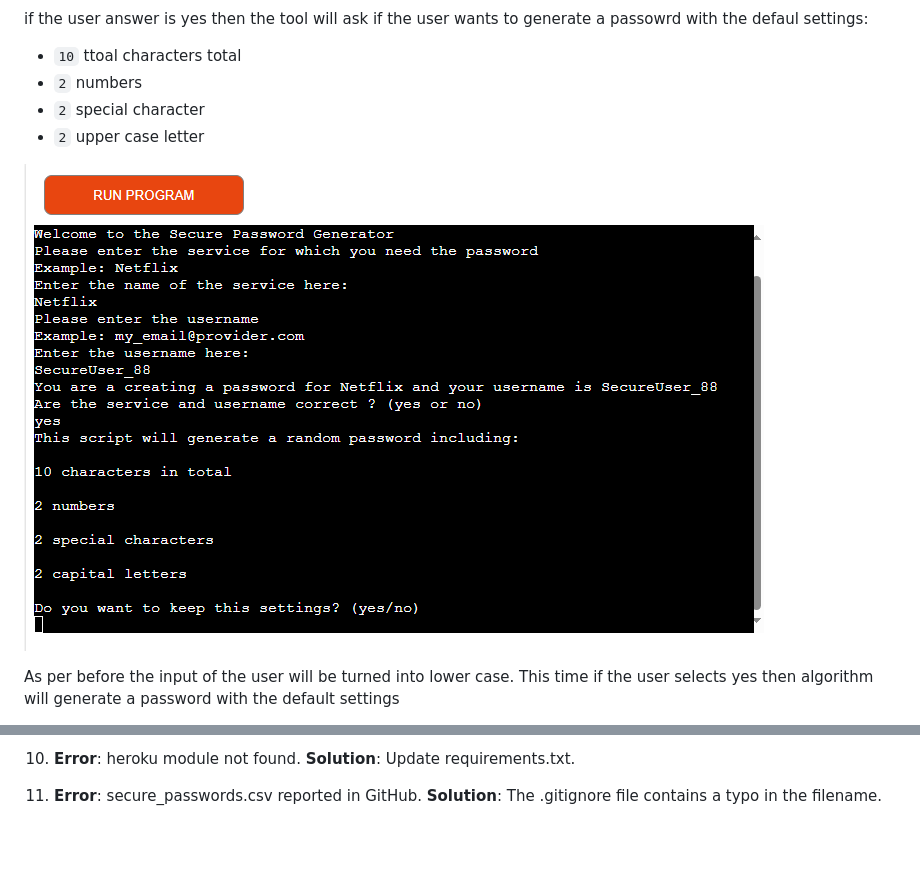
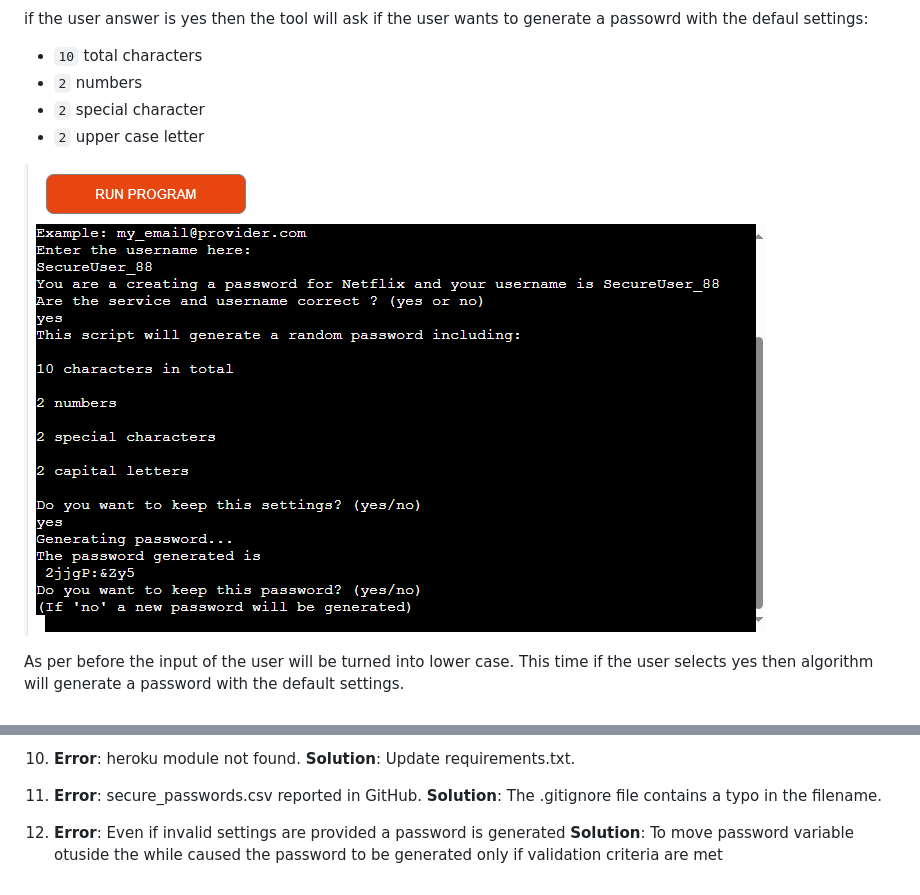
Before and after one commit to AngeloGaeta1990/Password_generator, a Markdown page: README.md, 2 parts joined by grey strips. GitHub-like rendering; pictures changed too: media/default_password.png (added); blank space fills up the shorter version.

```diff
--- a/README.md
+++ b/README.md
@@ -39,13 +39,13 @@ If instead the user just selects `no`, then no error will be shown, but the algo
 
 if the user answer is yes then the tool will ask if the user wants to generate a passowrd with the defaul settings:
 
-- `10` ttoal characters total
+- `10` total characters
 - `2` numbers
 - `2` special character
 - `2` upper case letter
 
-![Default settings](/media/default_settings.png)
+![Password with default settings](/media/default_password.png)
 
 As per before the input of the user will be turned into lower case.
-This time if the user selects yes then algorithm will generate a password with the default settings
+This time if the user selects yes then algorithm will generate a password with the default settings.
 
@@ -112,3 +132,6 @@ if the answer is no the the user can edit the default settings:
 
 11. **Error**: secure_passwords.csv reported in GitHub.
 **Solution**: The .gitignore file contains a typo in the filename.
+
+12. **Error**: Even if invalid settings are provided a password is generated
+    **Solution**: To move password variable otuside the while caused the password to be generated only if validation criteria are met
```
Also changed, not shown: other parts of README.md (+22 -2 lines), media/change_default_settings.png (added), media/invalid_custom_settings.png (added), media/regenerate_password.png (added), 1 other file.
